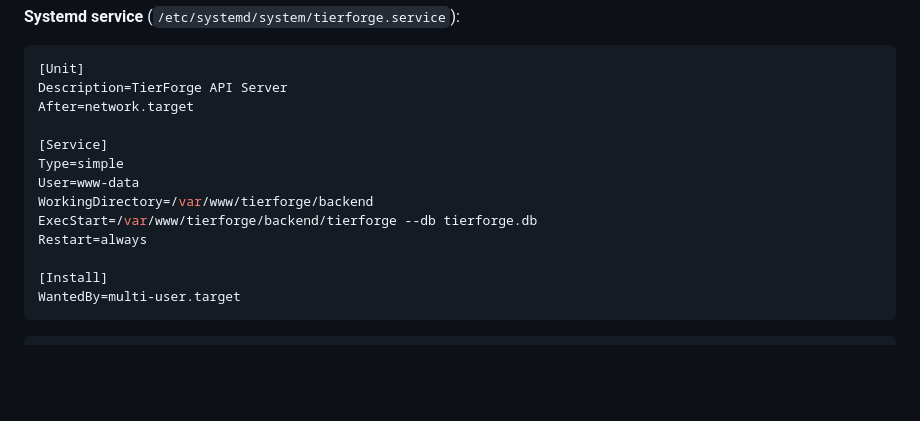
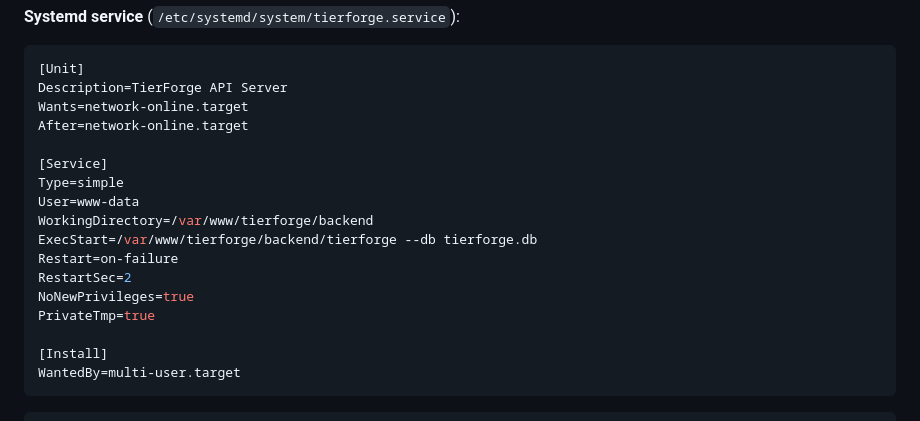
Before and after one commit to ckeiituk/tierforge, a Markdown page: README.md, the part around the change. GitHub-like rendering; blank space fills up the shorter version.

Commit message:
Update systemd service configuration in README

````diff
--- a/README.md
+++ b/README.md
@@ -121,14 +121,18 @@ sudo systemctl reload nginx
 ```ini
 [Unit]
 Description=TierForge API Server
-After=network.target
+Wants=network-online.target
+After=network-online.target
 
 [Service]
 Type=simple
 User=www-data
 WorkingDirectory=/var/www/tierforge/backend
 ExecStart=/var/www/tierforge/backend/tierforge --db tierforge.db
-Restart=always
+Restart=on-failure
+RestartSec=2
+NoNewPrivileges=true
+PrivateTmp=true
 
 [Install]
 WantedBy=multi-user.target
````
